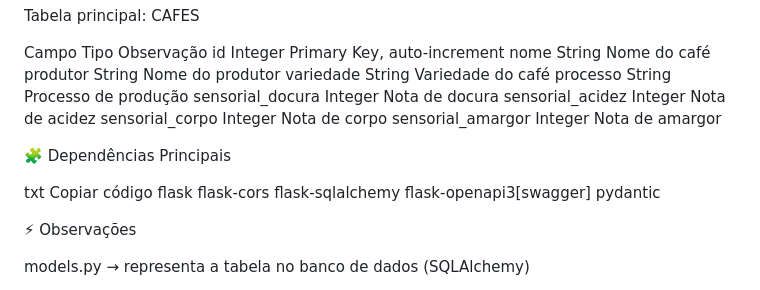
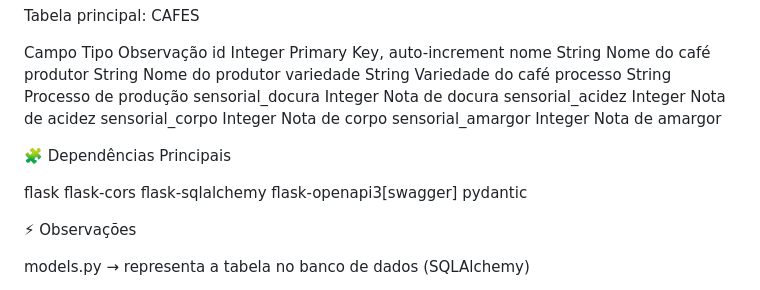
Before and after one commit to gabrielboniolo/catuapi_back, a Markdown page: README.md, the part around the change. Rendered like a GitHub page.

```diff
--- a/README.md
+++ b/README.md
@@ -109,8 +109,6 @@ sensorial_amargor	Integer	Nota de amargor
 
 🧩 Dependências Principais
 
-txt
-Copiar código
 flask
 flask-cors
 flask-sqlalchemy
```
